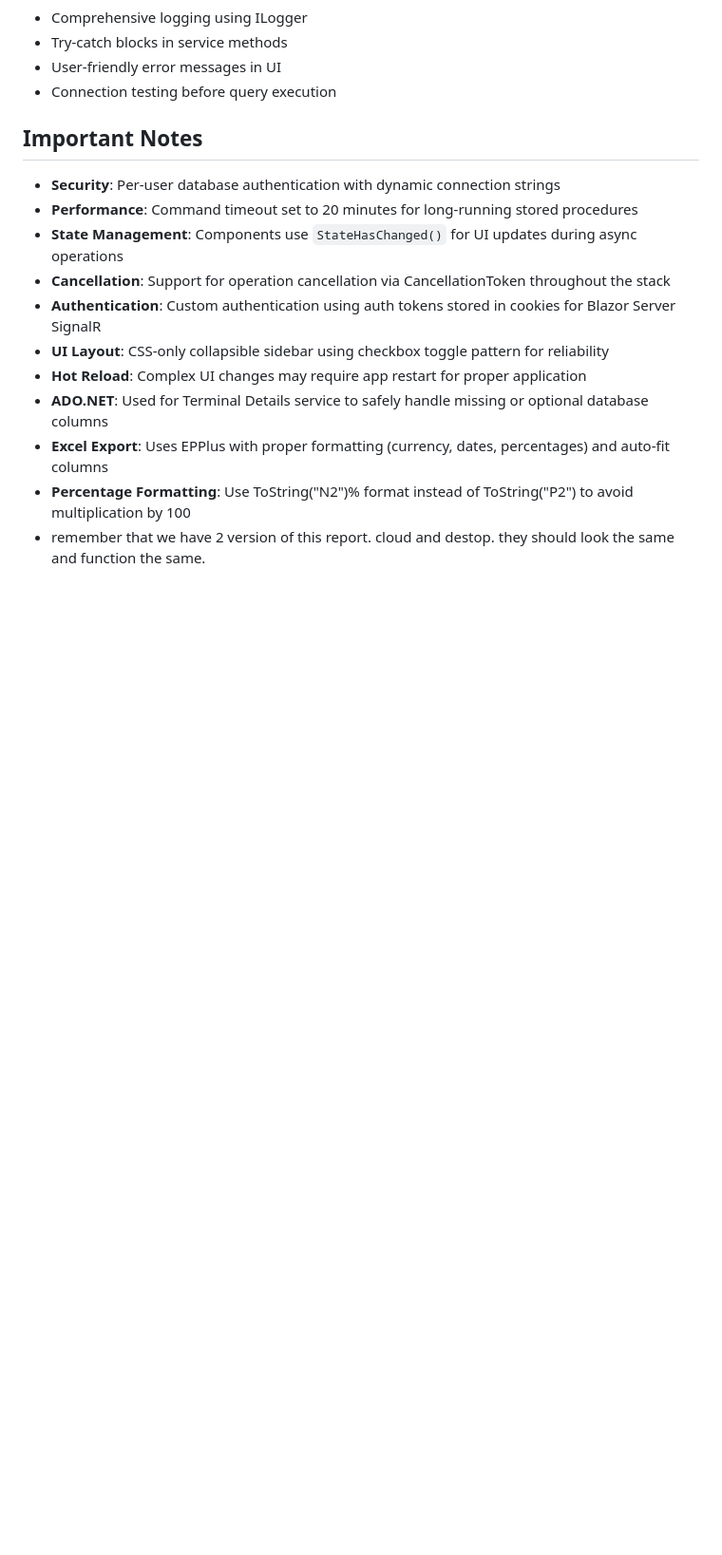
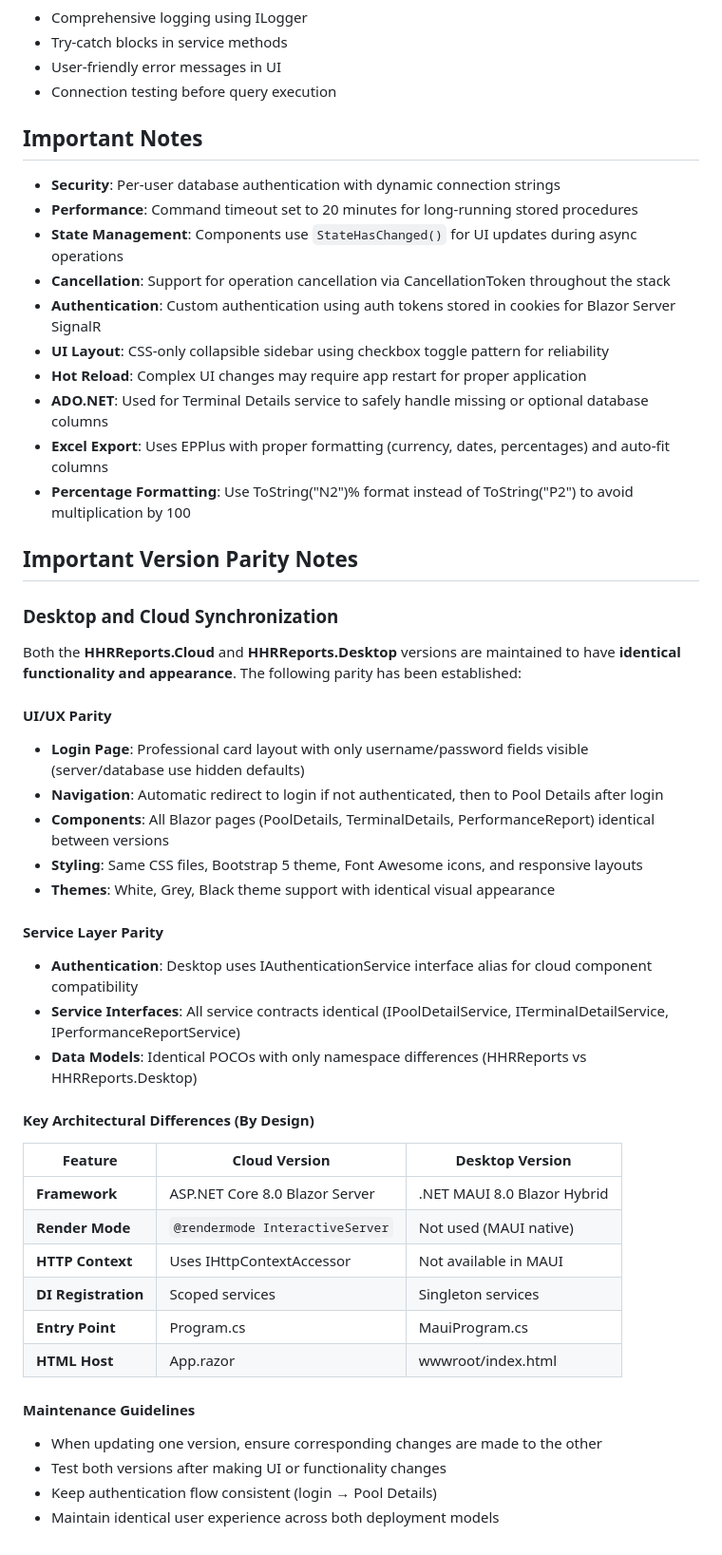
Before and after one commit to fmendoza5800/HHRReports.Desktop, a Markdown page: CLAUDE.md, the part around the change. Shown at 95% size. GitHub-like rendering; blank space fills up the shorter version.

Commit message:
docs: Update documentation to reflect full desktop-cloud synchronization
CLAUDE.md Updates:
- Add comprehensive Version Parity Notes section
- Document UI/UX parity achievements between cloud and desktop
- Add service layer parity details
- Include architectural differences table
- Add maintenance guidelines for keeping versions synchronized

BusinessRequirementsDocument.md Updates:
- Add version 1.3 documenting desktop-cloud synchronization
- Note achievement of full UI/UX parity between deployment models

Both versions now have:
- Identical login experience (professional card layout, username/password only)
- Same navigation flow (auto-redirect to login, then Pool Details)
- Matching components, styling, themes, and functionality
- Consistent service interfaces and data models

🤖 Generated with [Claude Code](https://claude.ai/code)

Co-Authored-By: Claude <noreply@anthropic.com>

```diff
--- a/CLAUDE.md
+++ b/CLAUDE.md
@@ -118,4 +118,36 @@ Services are registered in `Program.cs` using dependency injection:
 - **ADO.NET**: Used for Terminal Details service to safely handle missing or optional database columns
 - **Excel Export**: Uses EPPlus with proper formatting (currency, dates, percentages) and auto-fit columns
 - **Percentage Formatting**: Use ToString("N2")% format instead of ToString("P2") to avoid multiplication by 100
-- remember that we have 2 version of this report. cloud and destop. they should look the same and function the same.
+
+## Important Version Parity Notes
+
+### Desktop and Cloud Synchronization
+Both the **HHRReports.Cloud** and **HHRReports.Desktop** versions are maintained to have **identical functionality and appearance**. The following parity has been established:
+
+#### UI/UX Parity
+- **Login Page**: Professional card layout with only username/password fields visible (server/database use hidden defaults)
+- **Navigation**: Automatic redirect to login if not authenticated, then to Pool Details after login
+- **Components**: All Blazor pages (PoolDetails, TerminalDetails, PerformanceReport) identical between versions
+- **Styling**: Same CSS files, Bootstrap 5 theme, Font Awesome icons, and responsive layouts
+- **Themes**: White, Grey, Black theme support with identical visual appearance
+
+#### Service Layer Parity
+- **Authentication**: Desktop uses IAuthenticationService interface alias for cloud component compatibility
+- **Service Interfaces**: All service contracts identical (IPoolDetailService, ITerminalDetailService, IPerformanceReportService)
+- **Data Models**: Identical POCOs with only namespace differences (HHRReports vs HHRReports.Desktop)
+
+#### Key Architectural Differences (By Design)
+| Feature | Cloud Version | Desktop Version |
+|---------|---------------|-----------------|
+| **Framework** | ASP.NET Core 8.0 Blazor Server | .NET MAUI 8.0 Blazor Hybrid |
+| **Render Mode** | `@rendermode InteractiveServer` | Not used (MAUI native) |
+| **HTTP Context** | Uses IHttpContextAccessor | Not available in MAUI |
+| **DI Registration** | Scoped services | Singleton services |
+| **Entry Point** | Program.cs | MauiProgram.cs |
+| **HTML Host** | App.razor | wwwroot/index.html |
+
+#### Maintenance Guidelines
+- When updating one version, ensure corresponding changes are made to the other
+- Test both versions after making UI or functionality changes
+- Keep authentication flow consistent (login → Pool Details)
+- Maintain identical user experience across both deployment models
```
Also changed, not shown: BusinessRequirementsDocument.md (+1 -0 lines).
